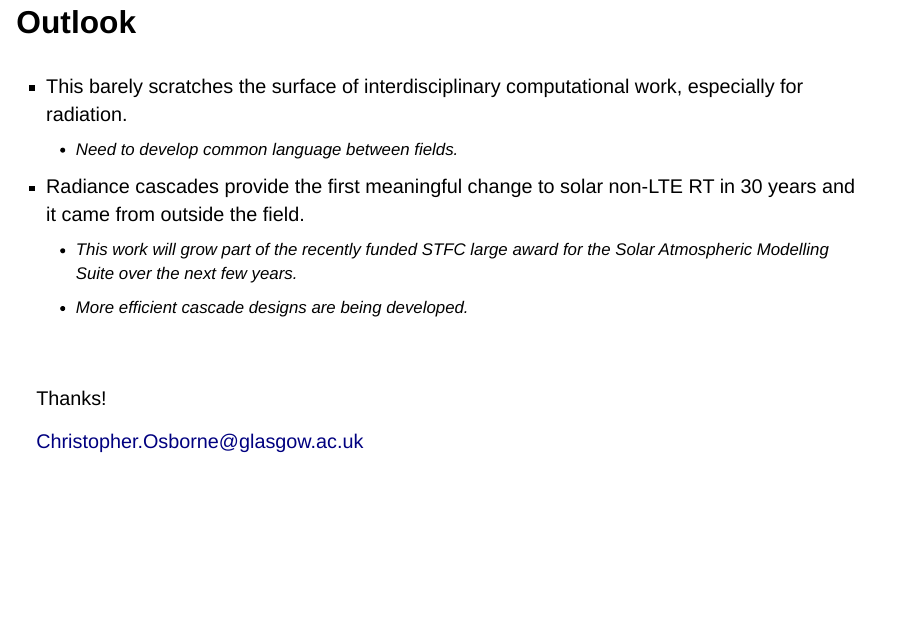
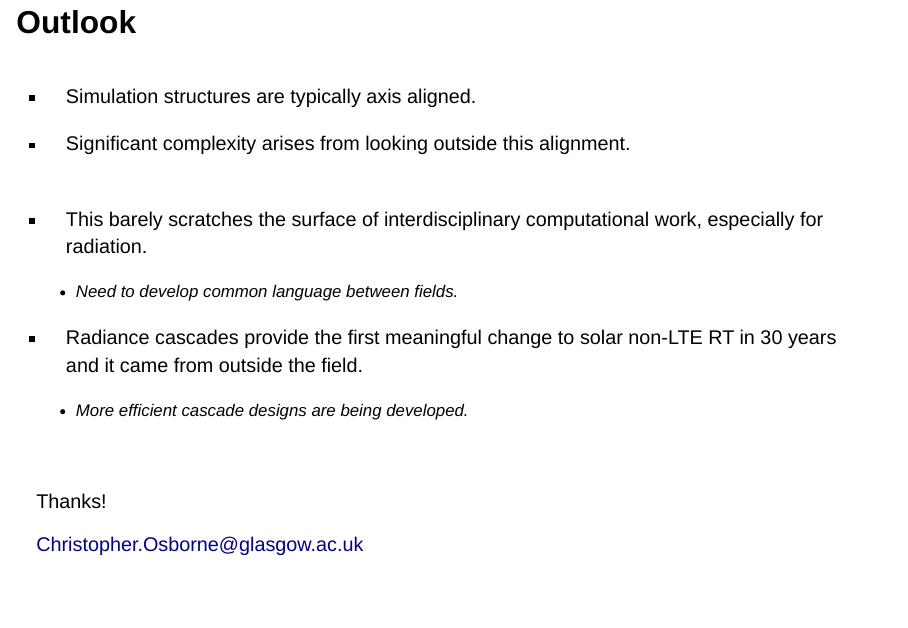
Before and after one commit to Goobley/RadianceCascadesSlides, a Quarto document (presentation.qmd): page 49 of 63. Rendered offline with R 4.5, knitr and Pandoc in place of Quarto, with nearby package versions; drawn as Slidy slides in place of the format the file asks for.

Commit message:
HAO Colloquium long version

```diff
--- a/presentation.qmd
+++ b/presentation.qmd
@@ -456,10 +456,13 @@ with some small angles approximations...
 :::: {.columns .v-center-container}
 
 ::: {.column width=80%}
+- Simulation structures are typically axis aligned.
+- Significant complexity arises from looking outside this alignment.
+<br/><br/>
+
 - This barely scratches the surface of interdisciplinary computational work, especially for radiation.
   - Need to develop common language between fields.
 - Radiance cascades provide the first meaningful change to solar non-LTE RT in 30 years and it came from outside the field.
-  - This work will grow part of the recently funded STFC large award for the Solar Atmospheric Modelling Suite over the next few years.
   - More efficient cascade designs are being developed.
 
 <br/><br/>
```
Also changed, not shown: 8 other files.
